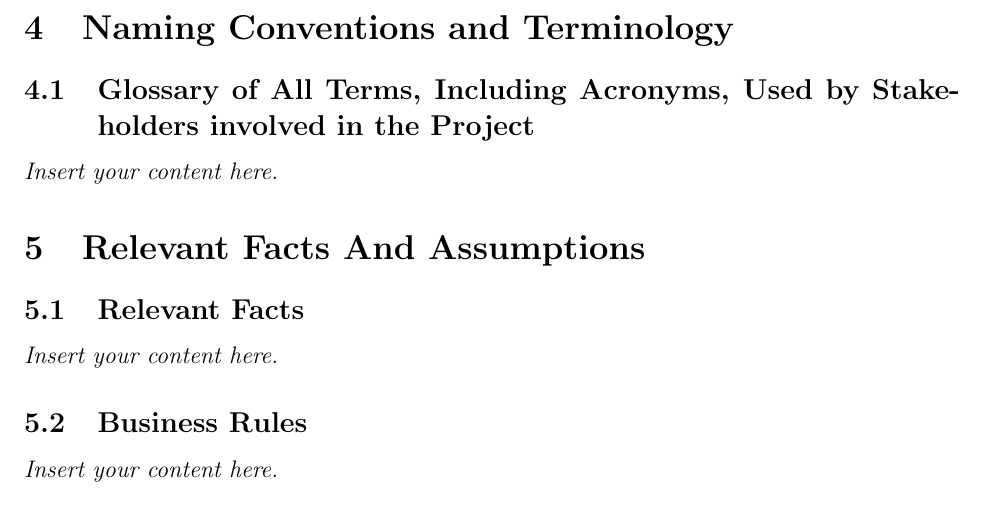
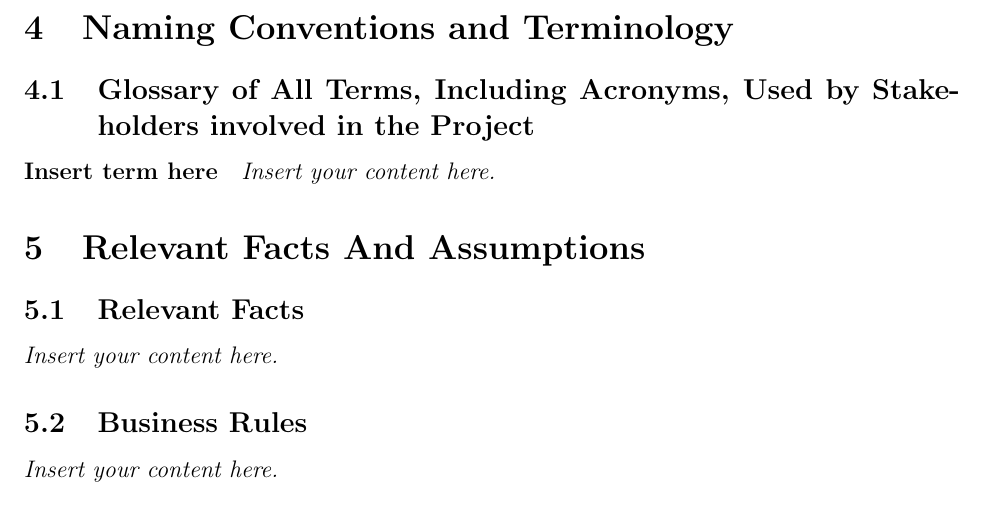
Before and after one commit to ssm-lab/capstone--source-code-optimizer, a LaTeX document (docs/SRS/SRS.tex): part of page 12 of 33, cut so that both start at the same text. Compiled offline with pdfLaTeX.

Commit message:
Add template for naming conventions and terms

```diff
--- a/docs/SRS/SRS.tex
+++ b/docs/SRS/SRS.tex
@@ -206,7 +206,12 @@ Due to the nature of this project as a capstone requirement, there are currently
 \section{Naming Conventions and Terminology}
 \subsection{Glossary of All Terms, Including Acronyms, Used by Stakeholders
 involved in the Project}
-\lips
+
+\paragraph*{Insert term here}
+\lips % Replace with definition of term
+
+%\paragraph*{Insert term here}
+% \lips
 
 \section{Relevant Facts And Assumptions}
 \subsection{Relevant Facts}
```
